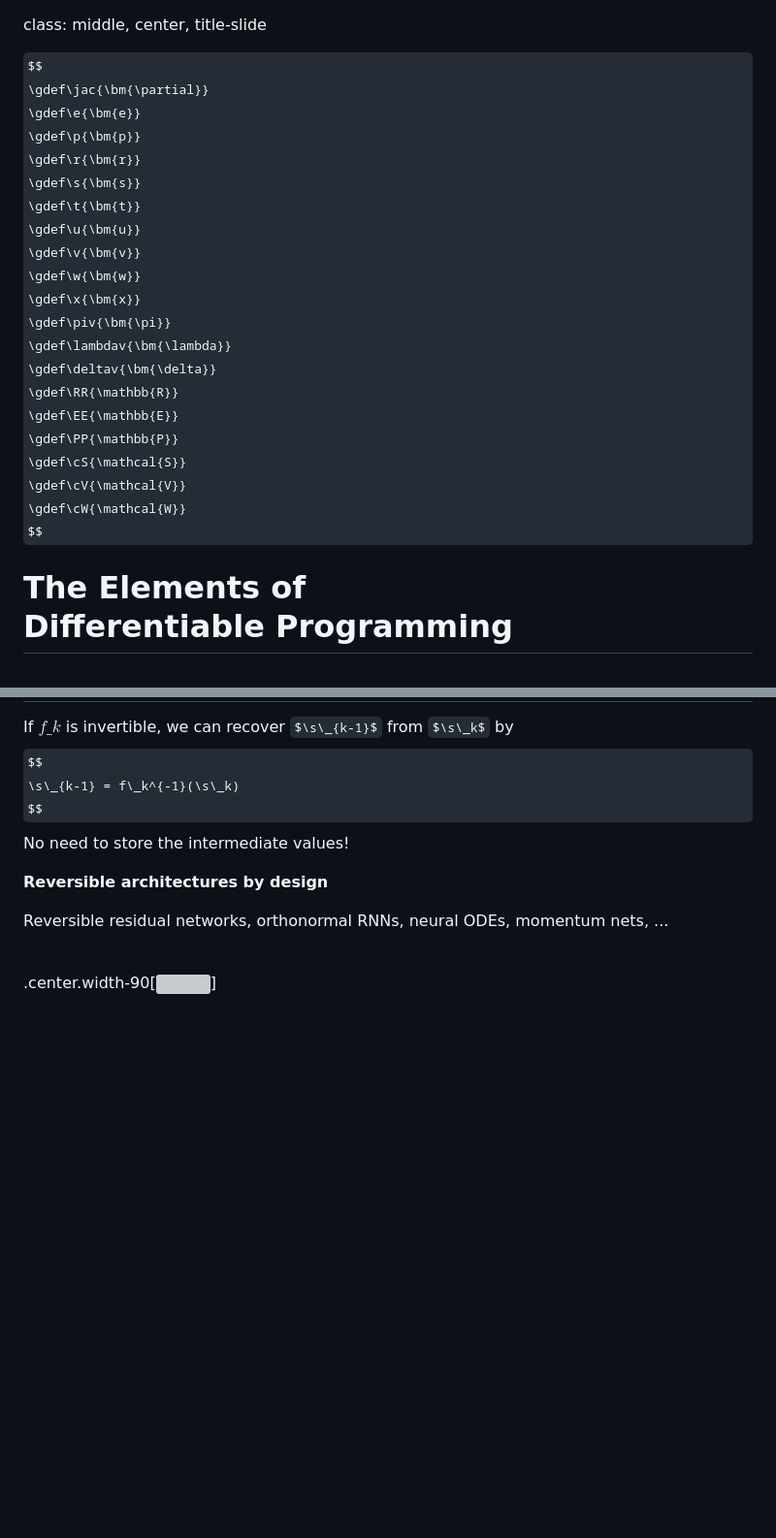
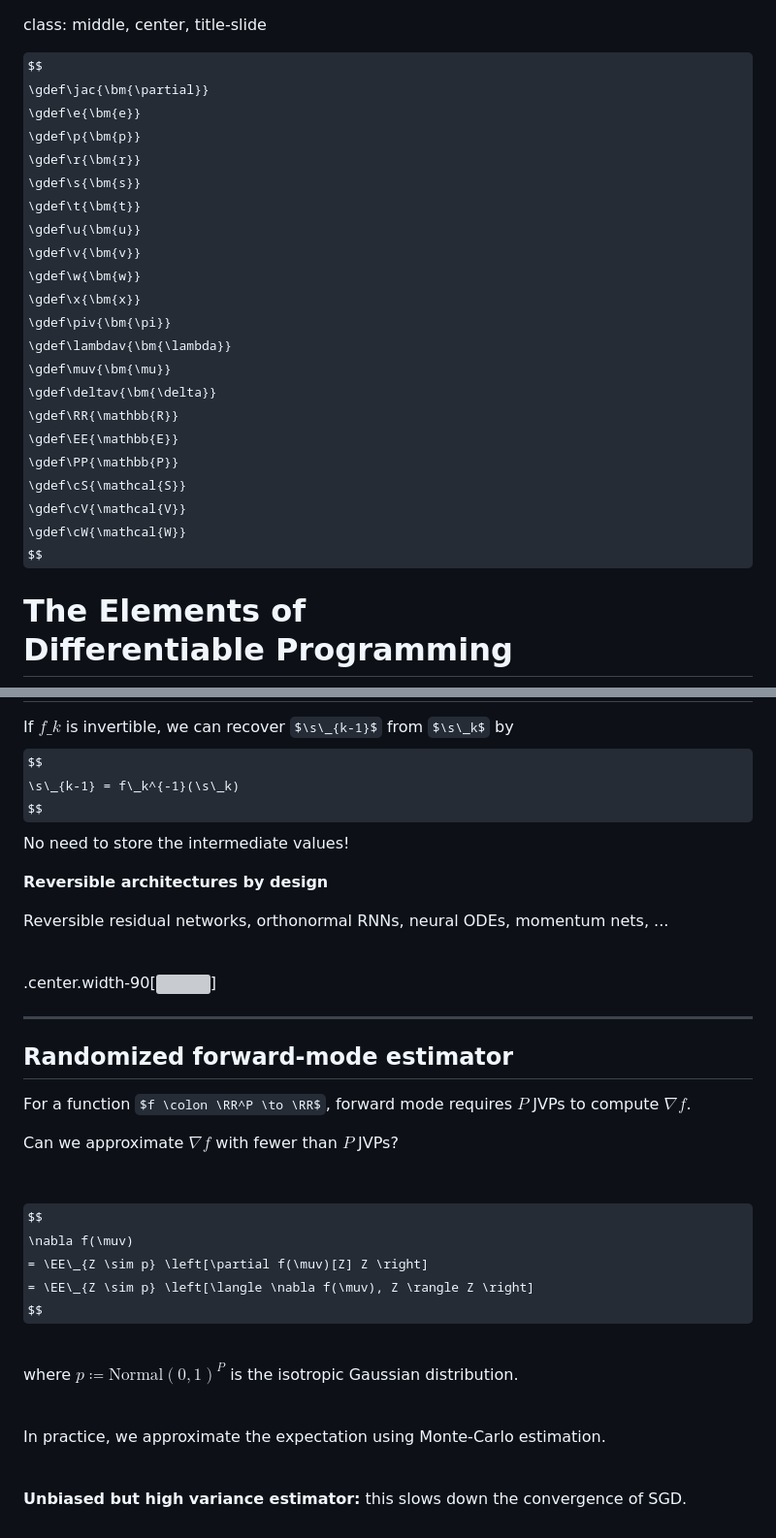
Before and after one commit to diffprog/slides, a Markdown page: differentiating_programs.md, 2 parts joined by grey strips. Shown: that part at 97% size. Drawn GitHub-style; some formulas as TeX source; blank space fills up the shorter version; grey boxes are pictures that could not be loaded.

Commit message:
Add randommized forward mode.

```diff
--- a/differentiating_programs.md
+++ b/differentiating_programs.md
@@ -13,6 +13,7 @@ $$
 \gdef\x{\bm{x}}
 \gdef\piv{\bm{\pi}}
 \gdef\lambdav{\bm{\lambda}}
+\gdef\muv{\bm{\mu}}
 \gdef\deltav{\bm{\delta}}
 \gdef\RR{\mathbb{R}}
 \gdef\EE{\mathbb{E}}
@@ -497,3 +498,31 @@ momentum nets,
 <br>
 
 .center.width-90[![](./figures/differentiating_programs/reverse_mode_reversible_layer.png)]
+
+---
+
+## Randomized forward-mode estimator
+
+For a function $f \colon \RR^P \to \RR$, forward mode requires $P$ JVPs to compute $\nabla f$.
+
+Can we approximate $\nabla f$ with fewer than $P$ JVPs?
+
+<br>
+
+$$
+\nabla f(\muv)
+= \EE\_{Z \sim p} \left[\partial f(\muv)[Z] Z \right]
+= \EE\_{Z \sim p} \left[\langle \nabla f(\muv), Z \rangle Z \right]
+$$
+
+<br>
+
+where $p \coloneqq \mathrm{Normal}(0,1)^P$ is the isotropic Gaussian distribution.
+
+<br>
+
+In practice, we approximate the expectation using Monte-Carlo estimation.
+
+<br>
+
+**Unbiased but high variance estimator:** this slows down the convergence of SGD.
```
